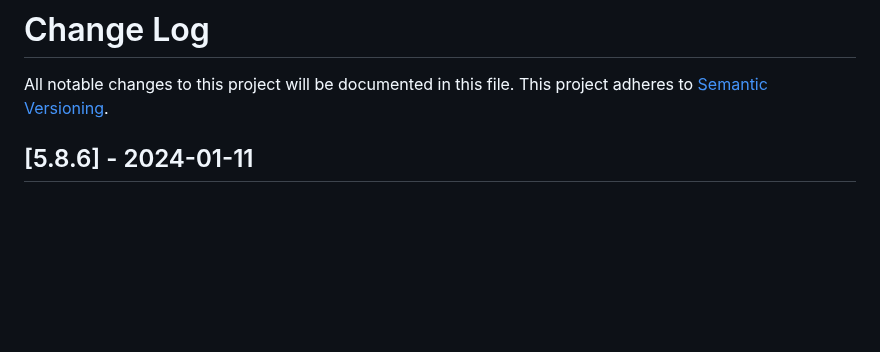
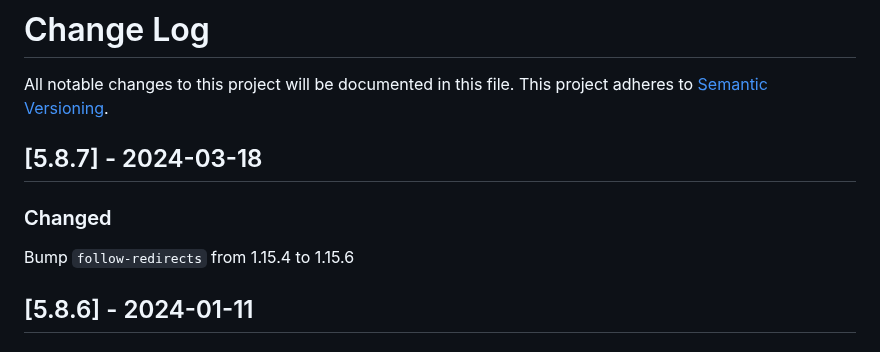
Before and after one commit to maxcanna/bicineabbiamo, a Markdown page: CHANGELOG.md, the part around the change. Rendered like a GitHub page; blank space fills up the shorter version.

Commit message:
Update CHANGELOG

```diff
--- a/CHANGELOG.md
+++ b/CHANGELOG.md
@@ -1,6 +1,10 @@
 # Change Log
 All notable changes to this project will be documented in this file.
 This project adheres to [Semantic Versioning](http://semver.org/).
+
+## [5.8.7] - 2024-03-18
+### Changed
+Bump `follow-redirects` from 1.15.4 to 1.15.6
 
 ## [5.8.6] - 2024-01-11
 ### Changed
```
